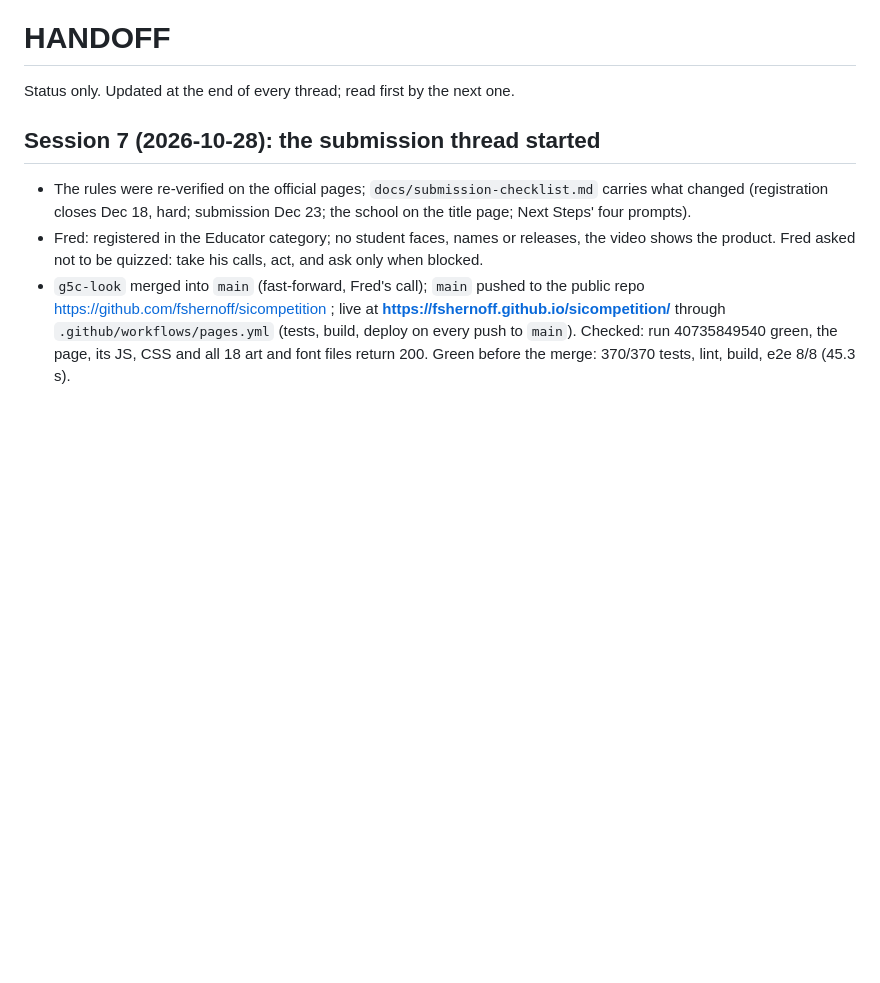
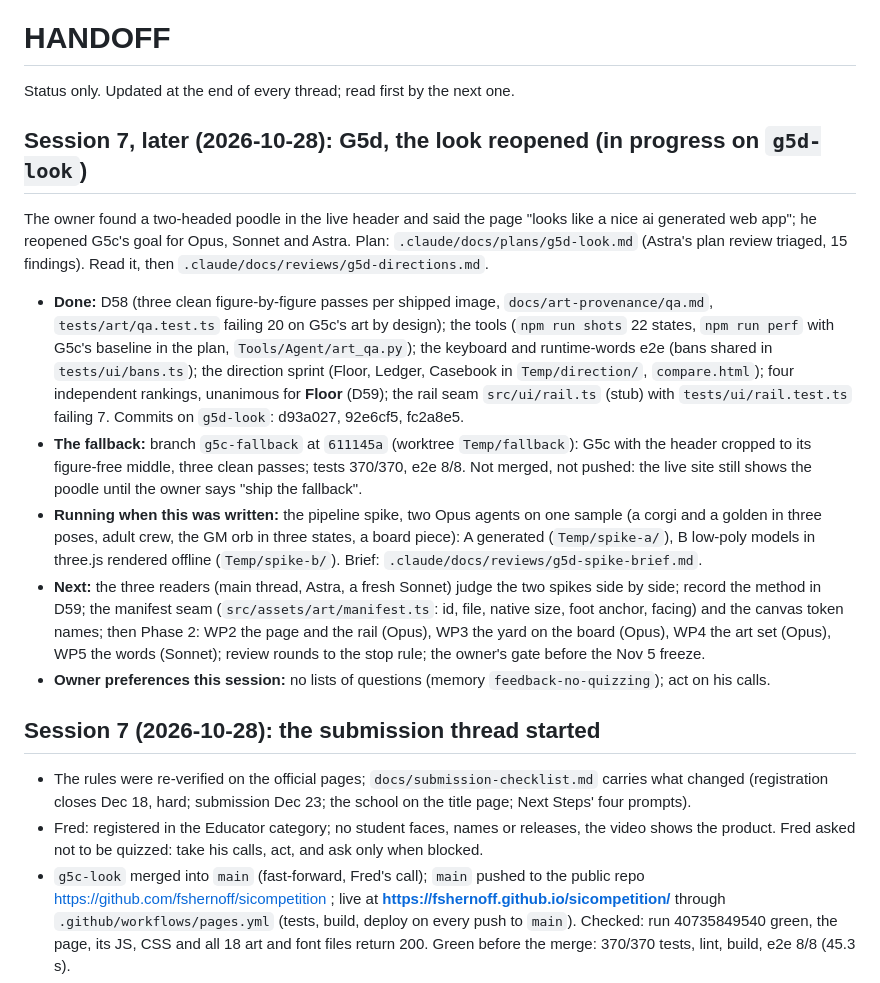
Before and after one commit to fshernoff/sicompetition, a Markdown page: .claude/docs/HANDOFF.md, the part around the change. GitHub-like rendering; blank space fills up the shorter version.

Commit message:
HANDOFF: G5d in progress (the pick, the fallback, the spike)
Co-Authored-By: Claude Opus 5.5 <noreply@anthropic.com>

```diff
--- a/.claude/docs/HANDOFF.md
+++ b/.claude/docs/HANDOFF.md
@@ -1,6 +1,30 @@
 # HANDOFF
 
 Status only. Updated at the end of every thread; read first by the next one.
+
+## Session 7, later (2026-10-28): G5d, the look reopened (in progress on `g5d-look`)
+
+The owner found a two-headed poodle in the live header and said the page "looks like a nice ai generated web app";
+he reopened G5c's goal for Opus, Sonnet and Astra. Plan: `.claude/docs/plans/g5d-look.md` (Astra's plan review
+triaged, 15 findings). Read it, then `.claude/docs/reviews/g5d-directions.md`.
+
+- **Done:** D58 (three clean figure-by-figure passes per shipped image, `docs/art-provenance/qa.md`,
+  `tests/art/qa.test.ts` failing 20 on G5c's art by design); the tools (`npm run shots` 22 states, `npm run perf`
+  with G5c's baseline in the plan, `Tools/Agent/art_qa.py`); the keyboard and runtime-words e2e (bans shared in
+  `tests/ui/bans.ts`); the direction sprint (Floor, Ledger, Casebook in `Temp/direction/`, `compare.html`); four
+  independent rankings, unanimous for **Floor** (D59); the rail seam `src/ui/rail.ts` (stub) with
+  `tests/ui/rail.test.ts` failing 7. Commits on `g5d-look`: d93a027, 92e6cf5, fc2a8e5.
+- **The fallback:** branch `g5c-fallback` at `611145a` (worktree `Temp/fallback`): G5c with the header cropped to
+  its figure-free middle, three clean passes; tests 370/370, e2e 8/8. Not merged, not pushed: the live site still
+  shows the poodle until the owner says "ship the fallback".
+- **Running when this was written:** the pipeline spike, two Opus agents on one sample (a corgi and a golden in
+  three poses, adult crew, the GM orb in three states, a board piece): A generated (`Temp/spike-a/`), B low-poly
+  models in three.js rendered offline (`Temp/spike-b/`). Brief: `.claude/docs/reviews/g5d-spike-brief.md`.
+- **Next:** the three readers (main thread, Astra, a fresh Sonnet) judge the two spikes side by side; record the
+  method in D59; the manifest seam (`src/assets/art/manifest.ts`: id, file, native size, foot anchor, facing) and
+  the canvas token names; then Phase 2: WP2 the page and the rail (Opus), WP3 the yard on the board (Opus), WP4 the
+  art set (Opus), WP5 the words (Sonnet); review rounds to the stop rule; the owner's gate before the Nov 5 freeze.
+- **Owner preferences this session:** no lists of questions (memory `feedback-no-quizzing`); act on his calls.
 
 ## Session 7 (2026-10-28): the submission thread started
 
```
Also changed, not shown: 1 other file.
